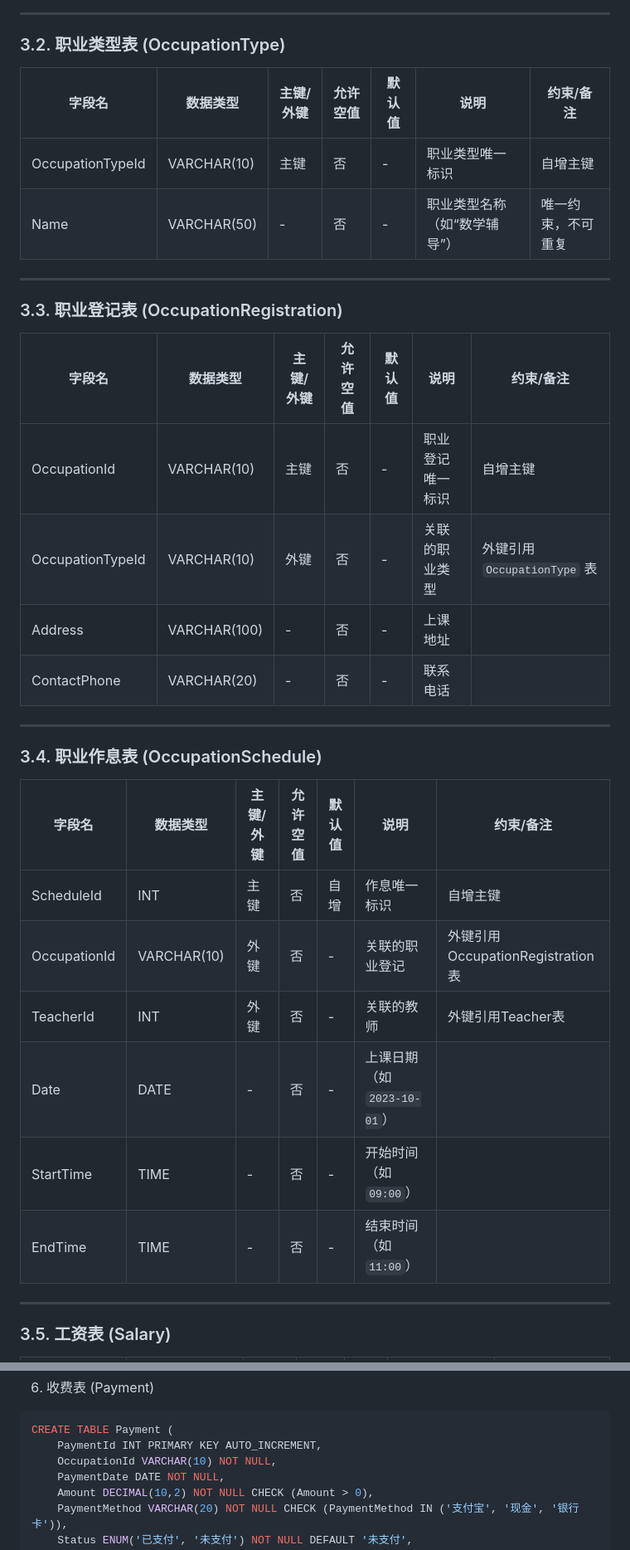
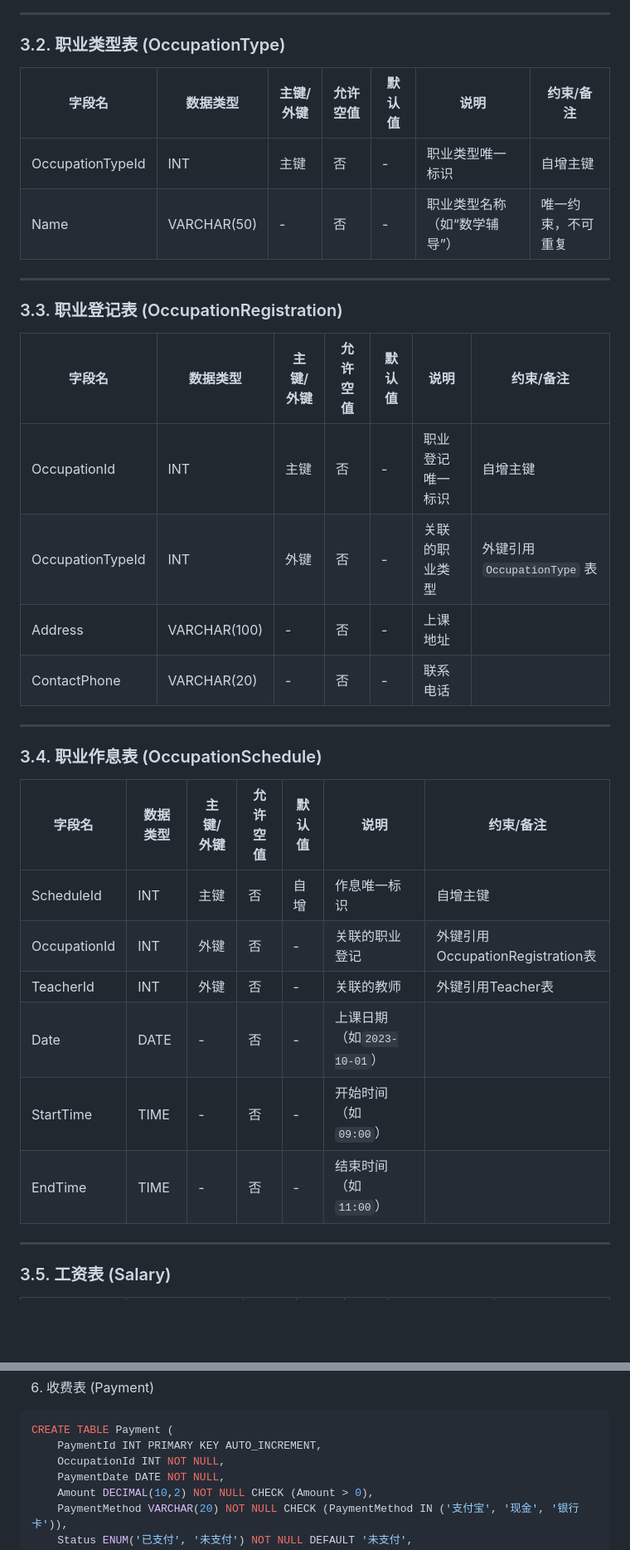
Before and after one commit to Mikeserde/edu-tutor-backend, a Markdown page: README.md, 2 parts joined by grey strips. Shown: that part at 83% size. Rendered like a GitHub page; blank space fills up the shorter version.

````diff
--- a/README.md
+++ b/README.md
@@ -66,10 +66,10 @@
 
 ### 3.2. 职业类型表 (OccupationType)
 
-| 字段名           | 数据类型      | 主键/外键 | 允许空值 | 默认值 | 说明                         | 约束/备注               |
-| ---------------- | ------------- | --------- | -------- | ------ | ---------------------------- | ----------------------- |
-| OccupationTypeId | VARCHAR(10)   | 主键      | 否       | -      | 职业类型唯一标识             | 自增主键                |
-| Name             | VARCHAR(50)   | -         | 否       | -      | 职业类型名称（如“数学辅导”） | 唯一约束，不可重复      |
+| 字段名           | 数据类型    | 主键/外键 | 允许空值 | 默认值 | 说明                         | 约束/备注          |
+| ---------------- | ----------- | --------- | -------- | ------ | ---------------------------- | ------------------ |
+| OccupationTypeId | INT         | 主键      | 否       | -      | 职业类型唯一标识             | 自增主键           |
+| Name             | VARCHAR(50) | -         | 否       | -      | 职业类型名称（如“数学辅导”） | 唯一约束，不可重复 |
 
 ------
 
@@ -77,8 +77,8 @@
 
 | 字段名           | 数据类型     | 主键/外键 | 允许空值 | 默认值 | 说明             | 约束/备注                    |
 | ---------------- | ------------ | --------- | -------- | ------ | ---------------- | ---------------------------- |
-| OccupationId     | VARCHAR(10)  | 主键      | 否       | -      | 职业登记唯一标识 | 自增主键                     |
-| OccupationTypeId | VARCHAR(10)  | 外键      | 否       | -      | 关联的职业类型   | 外键引用 `OccupationType` 表 |
+| OccupationId     | INT          | 主键      | 否       | -      | 职业登记唯一标识 | 自增主键                     |
+| OccupationTypeId | INT          | 外键      | 否       | -      | 关联的职业类型   | 外键引用 `OccupationType` 表 |
 | Address          | VARCHAR(100) | -         | 否       | -      | 上课地址         |                              |
 | ContactPhone     | VARCHAR(20)  | -         | 否       | -      | 联系电话         |                              |
 
@@ -86,14 +86,14 @@
 
 ### 3.4. 职业作息表 (OccupationSchedule)
 
-| 字段名       | 数据类型    | 主键/外键 | 允许空值 | 默认值 | 说明                       | 约束/备注                        |
-| ------------ | ----------- | --------- | -------- | ------ | -------------------------- | -------------------------------- |
-| ScheduleId   | INT         | 主键      | 否       | 自增   | 作息唯一标识               | 自增主键                         |
-| OccupationId | VARCHAR(10) | 外键      | 否       | -      | 关联的职业登记             | 外键引用OccupationRegistration表 |
-| TeacherId    | INT         | 外键      | 否       | -      | 关联的教师                 | 外键引用Teacher表                |
-| Date         | DATE        | -         | 否       | -      | 上课日期（如`2023-10-01`） |                                  |
-| StartTime    | TIME        | -         | 否       | -      | 开始时间（如`09:00`）      |                                  |
-| EndTime      | TIME        | -         | 否       | -      | 结束时间（如`11:00`）      |                                  |
+| 字段名       | 数据类型 | 主键/外键 | 允许空值 | 默认值 | 说明                       | 约束/备注                        |
+| ------------ | -------- | --------- | -------- | ------ | -------------------------- | -------------------------------- |
+| ScheduleId   | INT      | 主键      | 否       | 自增   | 作息唯一标识               | 自增主键                         |
+| OccupationId | INT      | 外键      | 否       | -      | 关联的职业登记             | 外键引用OccupationRegistration表 |
+| TeacherId    | INT      | 外键      | 否       | -      | 关联的教师                 | 外键引用Teacher表                |
+| Date         | DATE     | -         | 否       | -      | 上课日期（如`2023-10-01`） |                                  |
+| StartTime    | TIME     | -         | 否       | -      | 开始时间（如`09:00`）      |                                  |
+| EndTime      | TIME     | -         | 否       | -      | 结束时间（如`11:00`）      |                                  |
 
 ------
 
@@ -194,7 +194,7 @@ CREATE TABLE Salary (
 ```mysql
 CREATE TABLE Payment (
     PaymentId INT PRIMARY KEY AUTO_INCREMENT,
-    OccupationId VARCHAR(10) NOT NULL,
+    OccupationId INT NOT NULL,
     PaymentDate DATE NOT NULL,
     Amount DECIMAL(10,2) NOT NULL CHECK (Amount > 0),
     PaymentMethod VARCHAR(20) NOT NULL CHECK (PaymentMethod IN ('支付宝', '现金', '银行卡')),
````
Also changed, not shown: other parts of README.md (+7 -7 lines).
